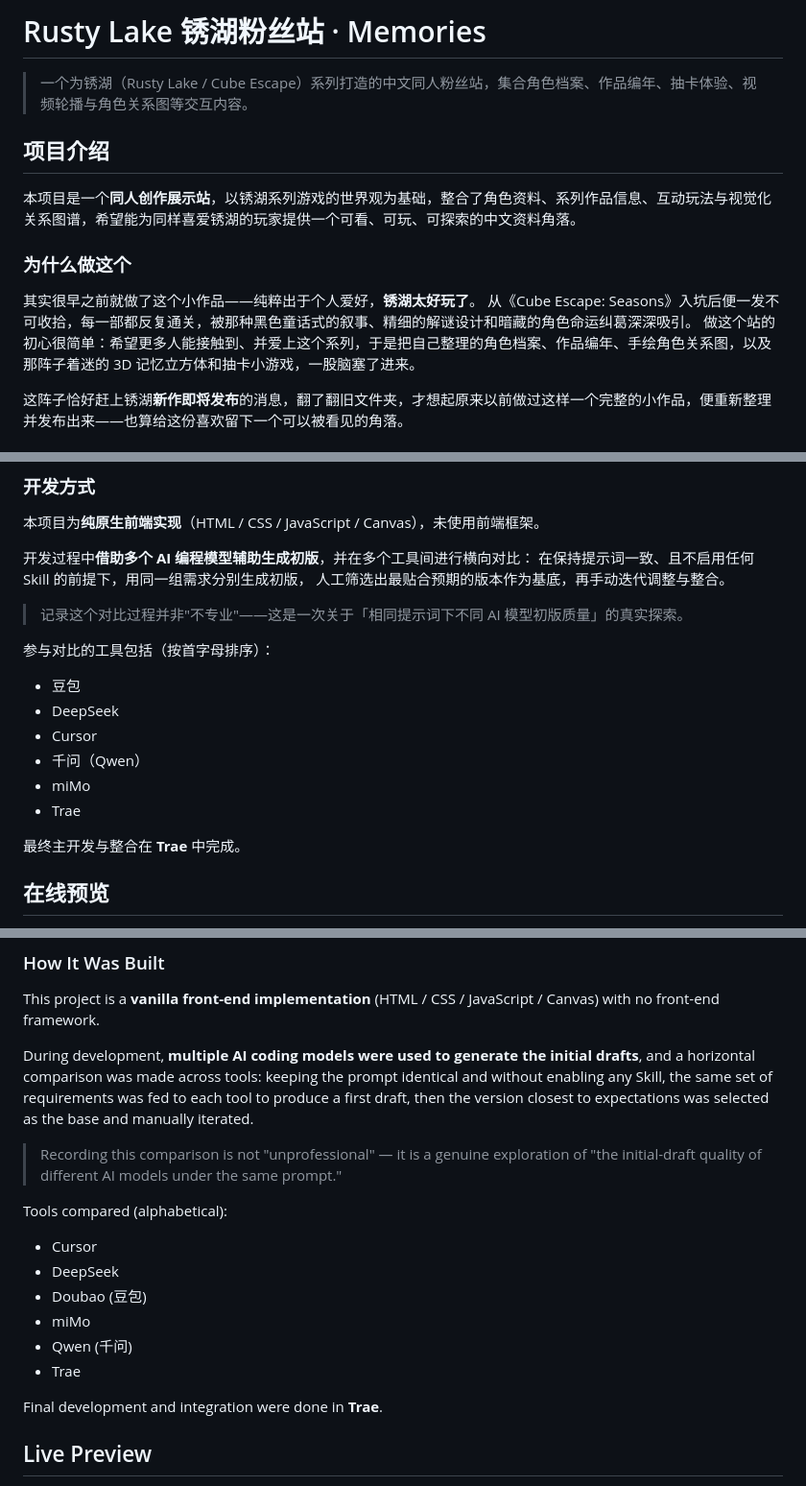
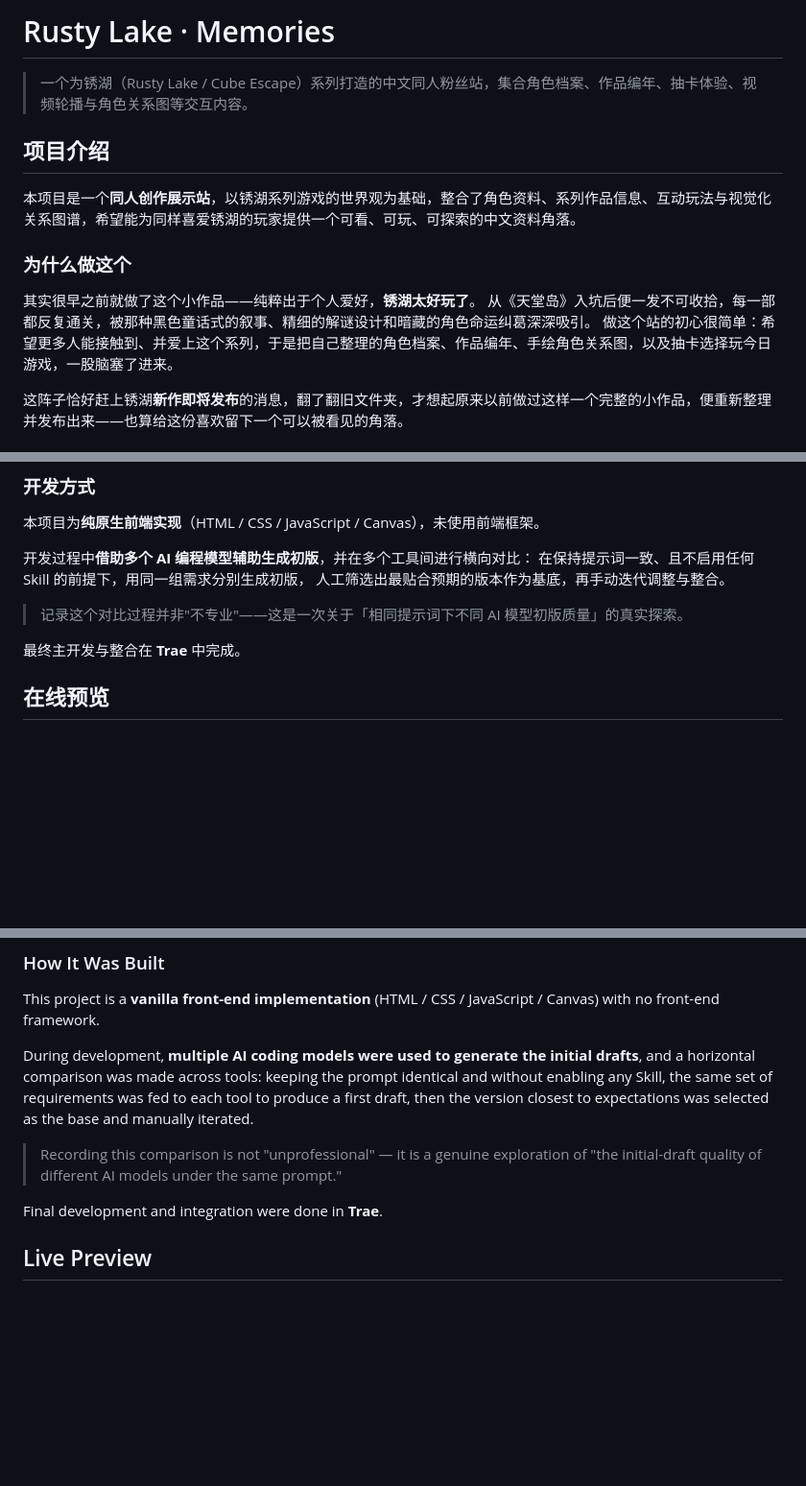
Before and after one commit to ccody533/rusty-lake-memories, a Markdown page: README.md, 3 parts joined by grey strips. Shown at 96% size. Drawn GitHub-style; blank space fills up the shorter version.

Commit message:
README：按反馈调整4处内容（中英文）
1. 中文标题删「锈湖粉丝站」五字；2. 入坑作品 Cube Escape: Seasons 改成天堂岛；3. 「3D记忆立方体和抽卡小游戏」改成「抽卡选择玩今日游戏」；4. 删除参与对比的工具列表（英文同步）

```diff
--- a/README.md
+++ b/README.md
@@ -1,4 +1,4 @@
-# Rusty Lake 锈湖粉丝站 · Memories
+# Rusty Lake · Memories
 
 > 一个为锈湖（Rusty Lake / Cube Escape）系列打造的中文同人粉丝站，集合角色档案、作品编年、抽卡体验、视频轮播与角色关系图等交互内容。
 
@@ -9,8 +9,8 @@
 ### 为什么做这个
 
 其实很早之前就做了这个小作品——纯粹出于个人爱好，**锈湖太好玩了**。
-从《Cube Escape: Seasons》入坑后便一发不可收拾，每一部都反复通关，被那种黑色童话式的叙事、精细的解谜设计和暗藏的角色命运纠葛深深吸引。
-做这个站的初心很简单：希望更多人能接触到、并爱上这个系列，于是把自己整理的角色档案、作品编年、手绘角色关系图，以及那阵子着迷的 3D 记忆立方体和抽卡小游戏，一股脑塞了进来。
+从《天堂岛》入坑后便一发不可收拾，每一部都反复通关，被那种黑色童话式的叙事、精细的解谜设计和暗藏的角色命运纠葛深深吸引。
+做这个站的初心很简单：希望更多人能接触到、并爱上这个系列，于是把自己整理的角色档案、作品编年、手绘角色关系图，以及抽卡选择玩今日游戏，一股脑塞了进来。
 
 这阵子恰好赶上锈湖**新作即将发布**的消息，翻了翻旧文件夹，才想起原来以前做过这样一个完整的小作品，便重新整理并发布出来——也算给这份喜欢留下一个可以被看见的角落。
 
@@ -33,14 +33,6 @@
 人工筛选出最贴合预期的版本作为基底，再手动迭代调整与整合。
 
 > 记录这个对比过程并非"不专业"——这是一次关于「相同提示词下不同 AI 模型初版质量」的真实探索。
-
-参与对比的工具包括（按首字母排序）：
-- 豆包
-- DeepSeek
-- Cursor
-- 千问（Qwen）
-- miMo
-- Trae
 
 最终主开发与整合在 **Trae** 中完成。
 
@@ -170,14 +162,6 @@ During development, **multiple AI coding models were used to generate the initia
 keeping the prompt identical and without enabling any Skill, the same set of requirements was fed to each tool to produce a first draft, then the version closest to expectations was selected as the base and manually iterated.
 
 > Recording this comparison is not "unprofessional" — it is a genuine exploration of "the initial-draft quality of different AI models under the same prompt."
-
-Tools compared (alphabetical):
-- Cursor
-- DeepSeek
-- Doubao (豆包)
-- miMo
-- Qwen (千问)
-- Trae
 
 Final development and integration were done in **Trae**.
 
```
Also changed, not shown: other parts of README.md (+2 -2 lines).
